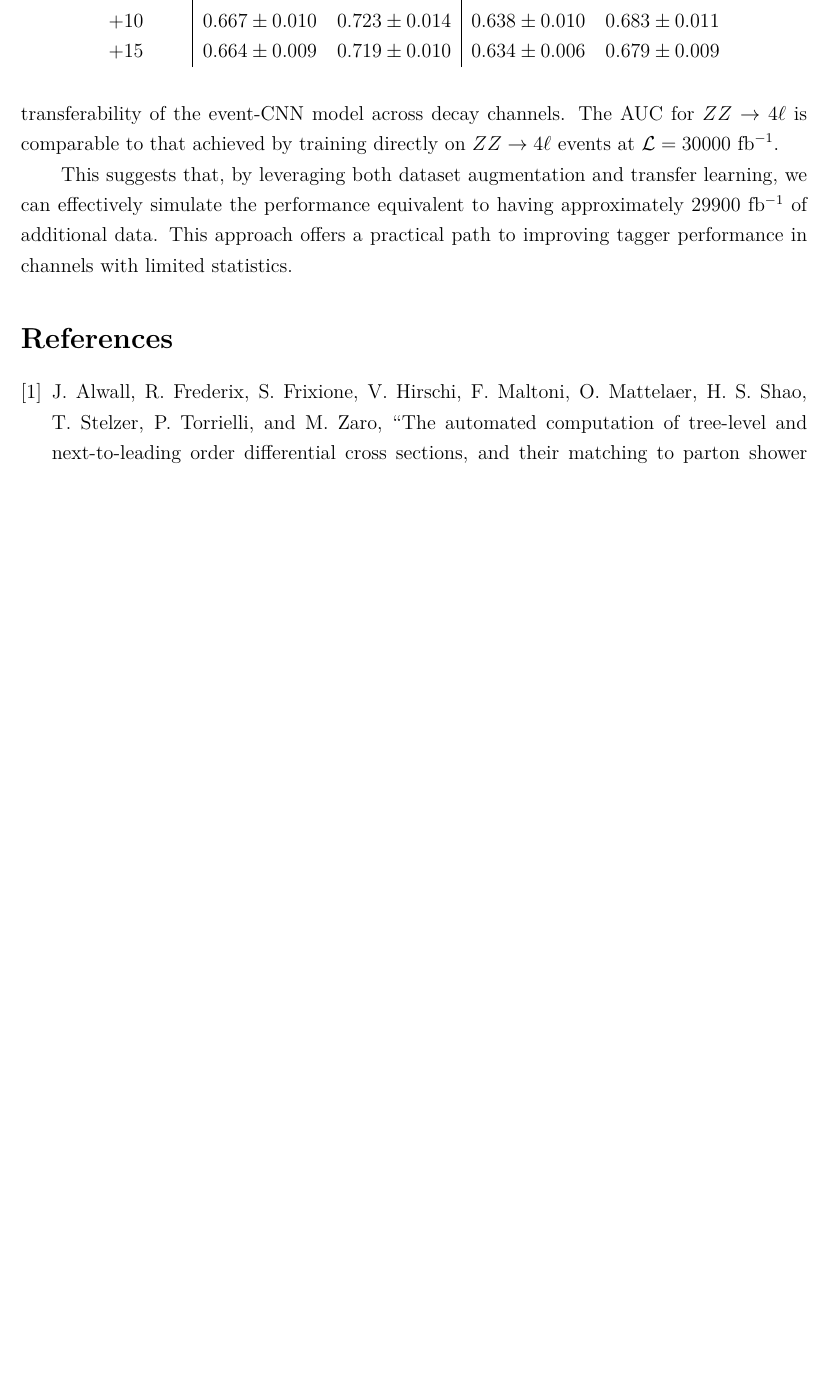
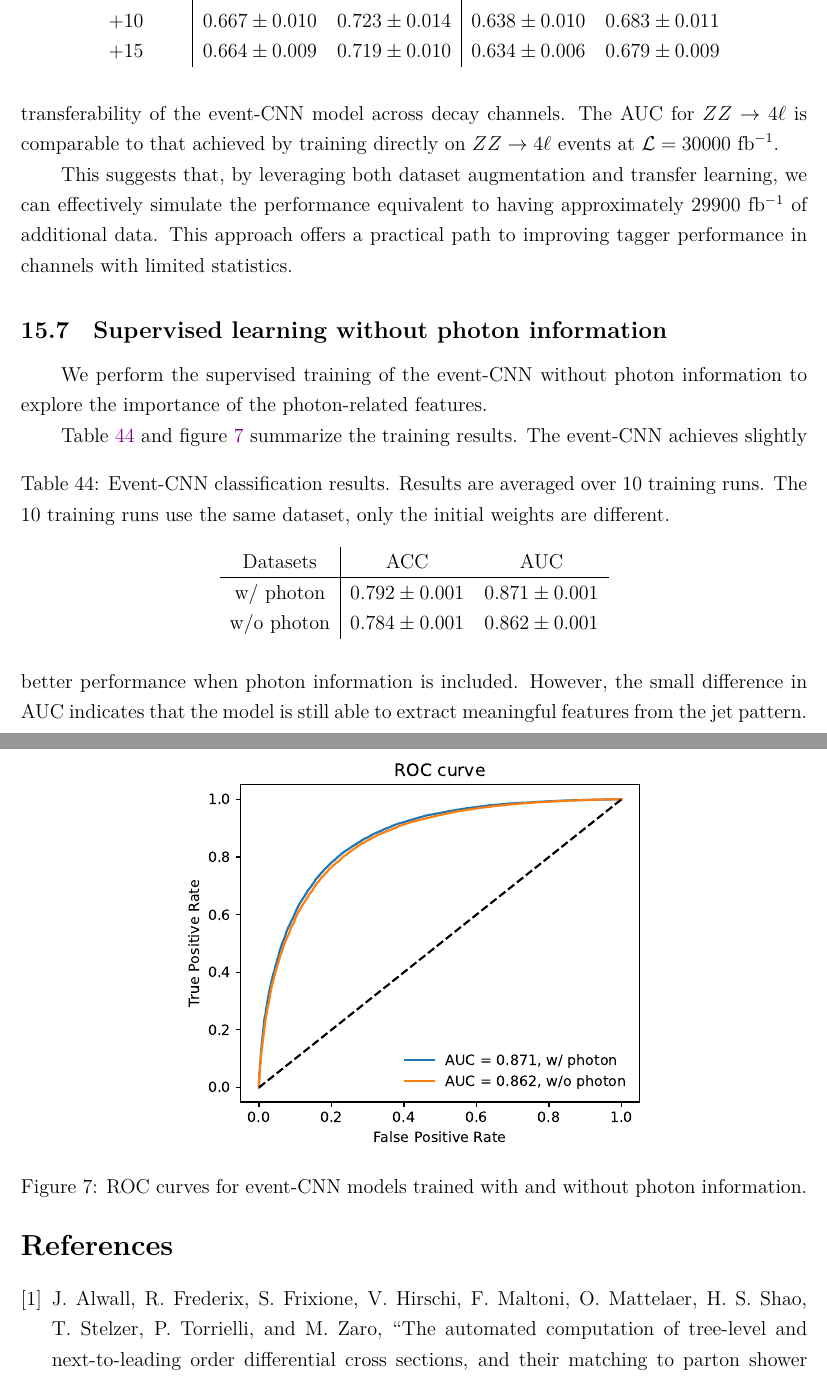
Before and after one commit to r10222035/higgs_production, a LaTeX document (Note/note.tex): part of page 32 of 33 before the commit and two parts of pages 32 and 33 of 34 after it, the two joined at a grey line, cut so that both start at the same text, the shorter picture padded with empty space. Compiled offline with XeLaTeX.

Commit message:
Note: Summarize the supervised training results of event-CNN on the datasets with and without photon information

```diff
--- a/Note/note.tex
+++ b/Note/note.tex
@@ -1265,6 +1265,29 @@
 
         This suggests that, by leveraging both dataset augmentation and transfer learning, we can effectively simulate the performance equivalent to having approximately 29900~fb$^{-1}$ of additional data. This approach offers a practical path to improving tagger performance in channels with limited statistics.
     % subsection h_to_zz_to_4l_channel (end)
+    \subsection{Supervised learning without photon information}% (fold)
+    \label{sub:supervised_learning_without_photon_information}
+        We perform the supervised training of the event-CNN without photon information to explore the importance of the photon-related features.
+
+        Table~\ref{tab:supervised_event_CNN_training_results_diphoton_w_wo_photon} and figure~\ref{fig:eventCNN_roc_curve} summarize the training results.
+        \begin{table}[htpb]
+            \centering
+            \caption{Event-CNN classification results. Results are averaged over 10 training runs. The 10 training runs use the same dataset, only the initial weights are different.}
+            \label{tab:supervised_event_CNN_training_results_diphoton_w_wo_photon}
+            \begin{tabular}{c|cc}
+                 Datasets  & ACC               & AUC               \\ \hline
+                 w/ photon & $0.792 \pm 0.001$ & $0.871 \pm 0.001$ \\
+                 w/o photon & $0.784 \pm 0.001$ & $0.862 \pm 0.001$ \\
+			\end{tabular}
+        \end{table}
+        The event-CNN achieves slightly better performance when photon information is included. However, the small difference in AUC indicates that the model is still able to extract meaningful features from the jet pattern.
+        \begin{figure}[htpb]
+            \centering
+            \includegraphics[width=0.60\textwidth]{roc_curve_supervised.pdf}
+            \caption{ROC curves for event-CNN models trained with and without photon information.}
+            \label{fig:eventCNN_roc_curve}
+        \end{figure}
+    % subsection supervised_learning_without_photon_information (end)
 % section event_cnn (end)
 
 
```
Also changed, not shown: Note/note.pdf.
